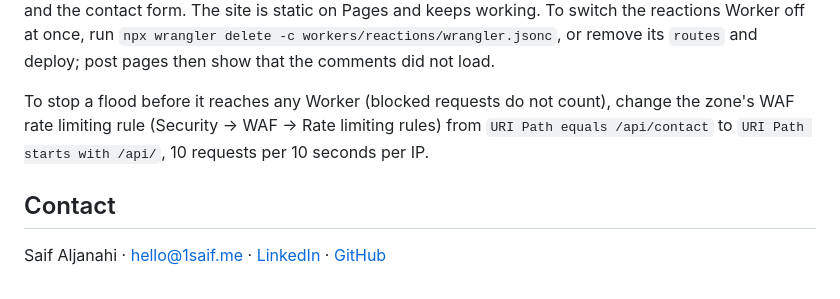
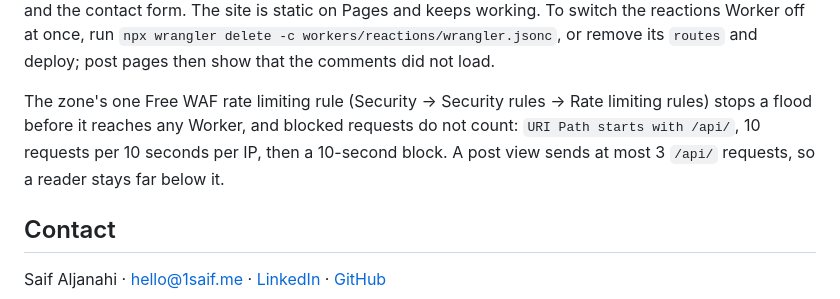
Before and after one commit to 1saifj/1saif.me, a Markdown page: README.md, the part around the change. Rendered like a GitHub page.

Commit message:
docs(reactions): the WAF rate limiting rule now covers every /api/ path

```diff
--- a/README.md
+++ b/README.md
@@ -109,7 +109,7 @@ Every query uses a primary key or the `comments_by_post` index, so no request sc
 
 Every like and comment needs a GitHub account, and each account is rate limited on its own, so faking them takes many accounts. Under a sustained attack, the Workers request limit is the first to go, because refused requests count too. When a limit is hit, only the `/api/` paths stop until the reset: a D1 limit stops likes and comments on every post, and the Workers request limit also stops page-view counts and the contact form. The site is static on Pages and keeps working. To switch the reactions Worker off at once, run `npx wrangler delete -c workers/reactions/wrangler.jsonc`, or remove its `routes` and deploy; post pages then show that the comments did not load.
 
-To stop a flood before it reaches any Worker (blocked requests do not count), change the zone's WAF rate limiting rule (Security → WAF → Rate limiting rules) from `URI Path equals /api/contact` to `URI Path starts with /api/`, 10 requests per 10 seconds per IP.
+The zone's one Free WAF rate limiting rule (Security → Security rules → Rate limiting rules) stops a flood before it reaches any Worker, and blocked requests do not count: `URI Path starts with /api/`, 10 requests per 10 seconds per IP, then a 10-second block. A post view sends at most 3 `/api/` requests, so a reader stays far below it.
 
 ## Contact
 
```
